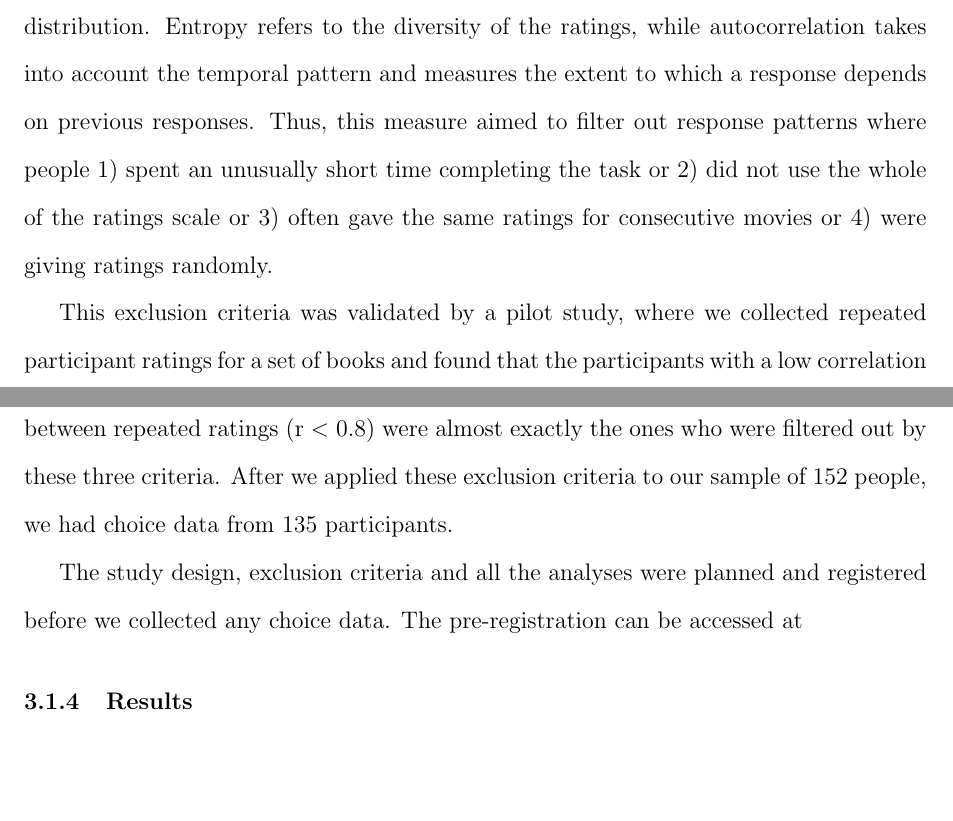
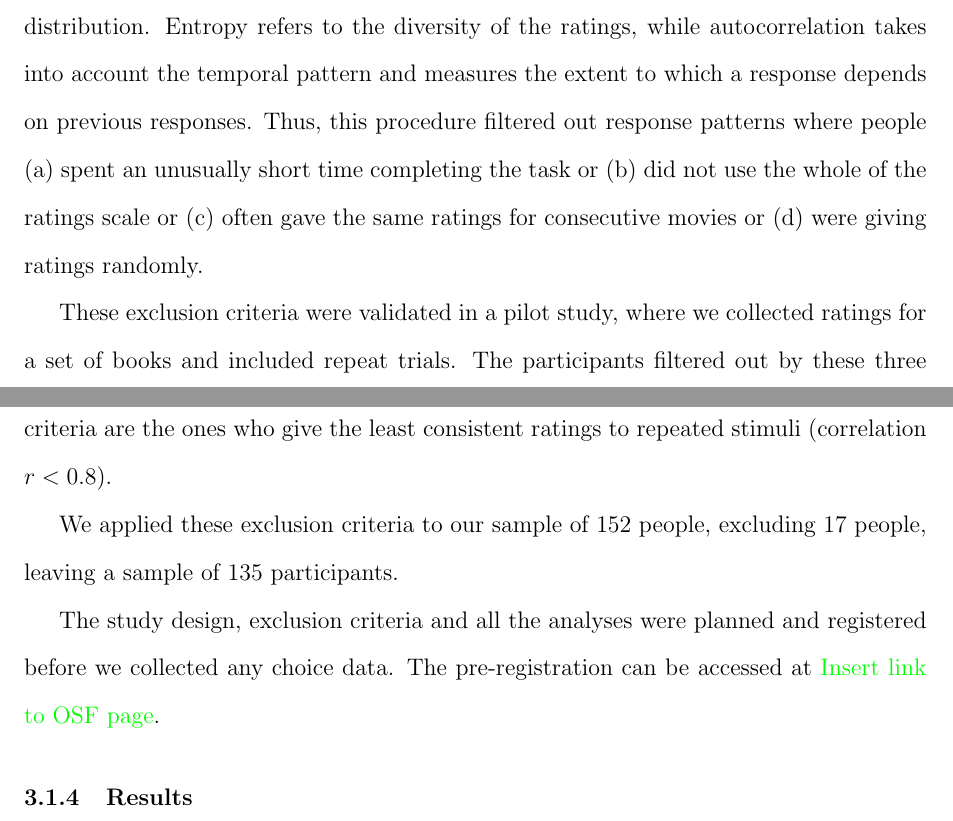
Before and after one commit to annatrendl/AE_paper, a LaTeX paper (AE_paper.tex): two parts of pages 12 and 13 of 17, joined at a grey line, cut so that both start at the same text, the shorter picture padded with empty space. Compiled offline with pdfLaTeX.

Commit message:
Neil finished method edits

```diff
--- a/AE_paper.tex
+++ b/AE_paper.tex
@@ -145,11 +145,13 @@ We collected data in batches of 50 until we had choice data for at least a 100 p
 
 \subsubsection{Exclusion criteria} \label{exclusion_ref}
 
-To conduct a rigorous test of the attraction effect, it is crucial that people take the task seriously and reveal their true preferences. Given that individually rating 231 movies can seem somewhat mundane, we specified a set of exclusion criteria to filter those people out who did not take the rating task sufficiently seriously. These were the following. We excluded people who fell into the fastest 5\% of the reaction time distribution, the lowest 5\% of the entropy distribution and the upper and lower 5\% of the autocorrelation distribution. Entropy refers to the diversity of the ratings, while autocorrelation takes into account the temporal pattern and measures the extent to which a response depends on previous responses. Thus, this measure aimed to filter out response patterns where people 1) spent an unusually short time completing the task or 2) did not use the whole of the ratings scale or 3) often gave the same ratings for consecutive movies or 4) were giving ratings randomly.
+To conduct a rigorous test of the attraction effect, it is crucial that people take the task seriously and reveal their true preferences. Given that individually rating 231 movies can seem somewhat mundane, we specified a set of exclusion criteria to filter those people out who did not take the rating task sufficiently seriously. These were the following. We excluded people who fell into the fastest 5\% of the reaction time distribution, the lowest 5\% of the entropy distribution and the upper and lower 5\% of the autocorrelation distribution. Entropy refers to the diversity of the ratings, while autocorrelation takes into account the temporal pattern and measures the extent to which a response depends on previous responses. Thus, this procedure filtered out response patterns where people (a) spent an unusually short time completing the task or (b) did not use the whole of the ratings scale or (c) often gave the same ratings for consecutive movies or (d) were giving ratings randomly.
 
-This exclusion criteria was validated by a pilot study, where we collected repeated participant ratings for a set of books and found that the participants with a low correlation between repeated ratings (r $<$ 0.8) were almost exactly the ones who were filtered out by these three criteria. After we applied these exclusion criteria to our sample of 152 people, we had choice data from 135 participants.
+These exclusion criteria were validated in a pilot study, where we collected ratings for a set of books and included repeat trials. The participants filtered out by these three criteria are the ones who give the least consistent ratings to repeated stimuli (correlation $r < 0.8$).
 
-The study design, exclusion criteria and all the analyses were planned and registered before we collected any choice data. The pre-registration can be accessed at
+We applied these exclusion criteria to our sample of 152 people, excluding 17 people, leaving a sample of 135 participants.
+
+The study design, exclusion criteria and all the analyses were planned and registered before we collected any choice data. The pre-registration can be accessed at \NS{Insert link to OSF page}.
 
 \subsubsection{Results}
 
```
